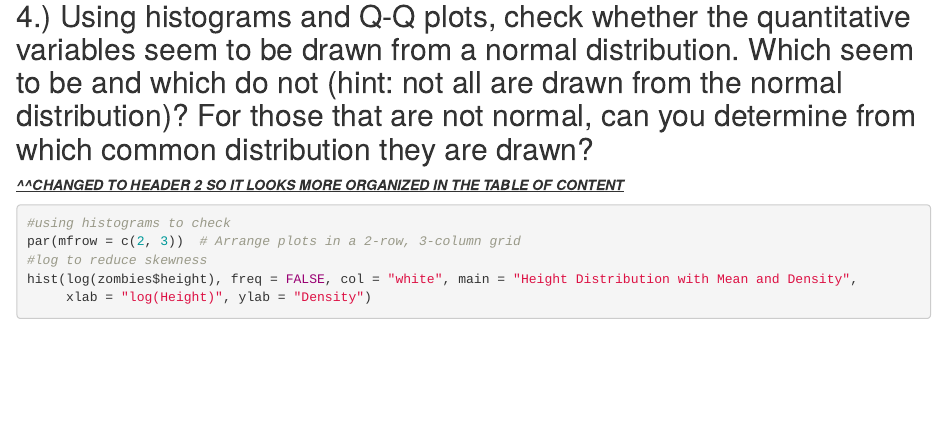
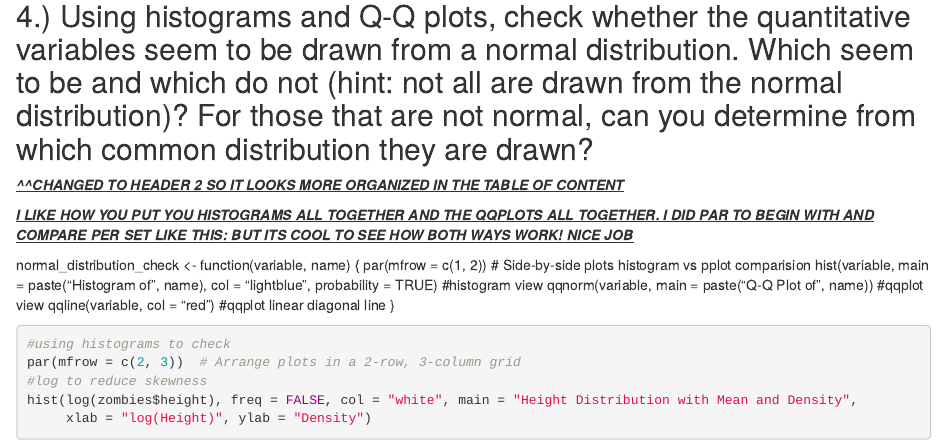
Before and after one commit to plkacy/AN588_Zombies_pl2003, an R Markdown document (plkacy_PeerCommentary_sherryx_03.Rmd): the page in a window 1100 px wide, from 4870 px down. Rendered offline with R 4.5, knitr and Pandoc, with nearby package versions; some code elsewhere in the file could not run offline.

Commit message:
QUESTION 4 COMMENT

````diff
--- a/plkacy_PeerCommentary_sherryx_03.Rmd
+++ b/plkacy_PeerCommentary_sherryx_03.Rmd
@@ -128,6 +128,10 @@ The trendlines show a positive slope, suggesting that height/weight increases wi
 ## 4.) Using histograms and Q-Q plots, check whether the quantitative variables seem to be drawn from a normal distribution. Which seem to be and which do not (hint: not all are drawn from the normal distribution)? For those that are not normal, can you determine from which common distribution they are drawn?
 
 [***\^\^CHANGED TO HEADER 2 SO IT LOOKS MORE ORGANIZED IN THE TABLE OF CONTENT***]{.underline}
+
+[***I LIKE HOW YOU PUT YOU HISTOGRAMS ALL TOGETHER AND THE QQPLOTS ALL TOGETHER. I DID PAR TO BEGIN WITH AND COMPARE PER SET LIKE THIS: BUT ITS COOL TO SEE HOW BOTH WAYS WORK! NICE JOB***]{.underline}
+
+normal_distribution_check \<- function(variable, name) { par(mfrow = c(1, 2)) \# Side-by-side plots histogram vs pplot comparision hist(variable, main = paste("Histogram of", name), col = "lightblue", probability = TRUE) #histogram view qqnorm(variable, main = paste("Q-Q Plot of", name)) #qqplot view qqline(variable, col = "red") #qqplot linear diagonal line }
 
 ```{r}
 #using histograms to check
````
